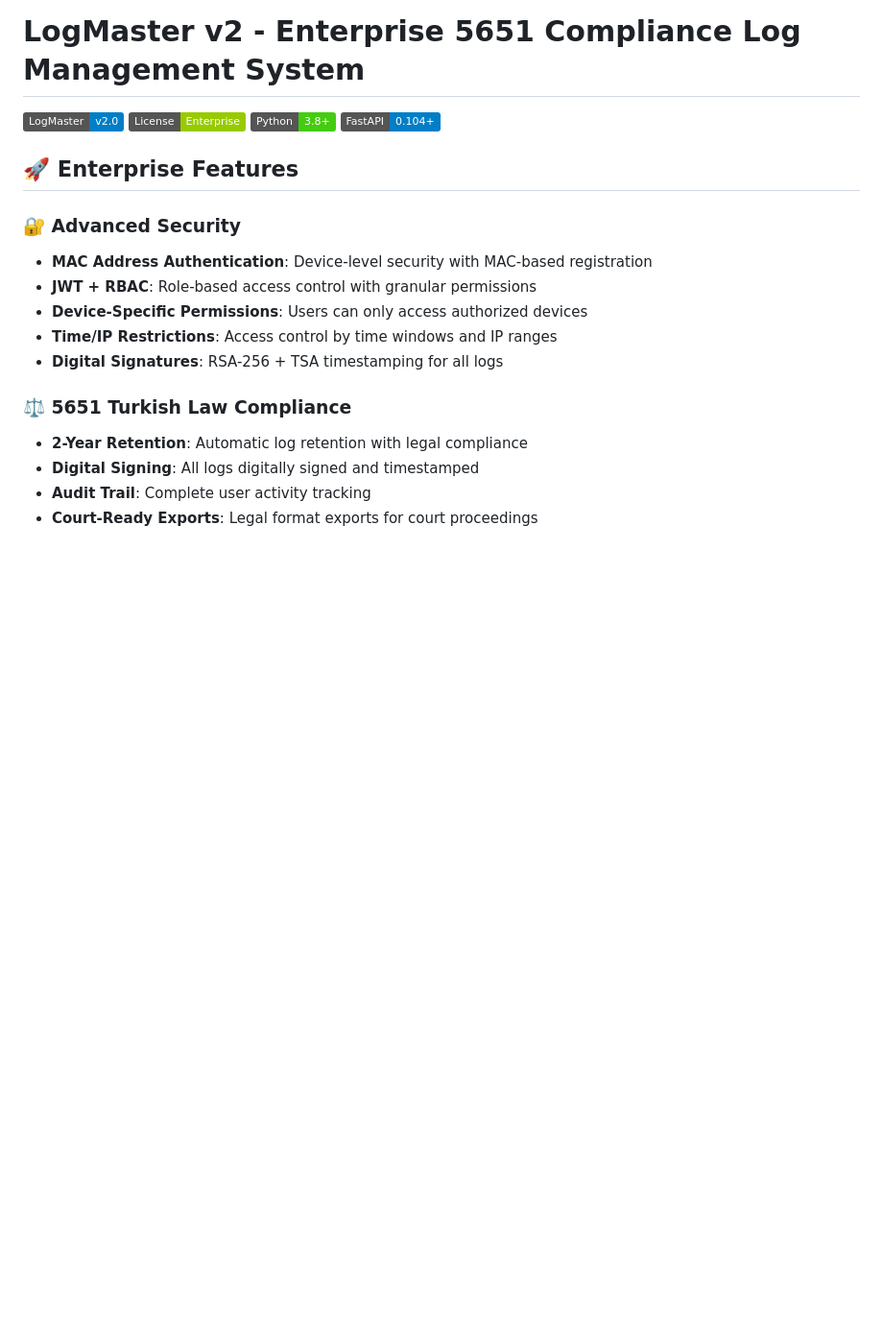
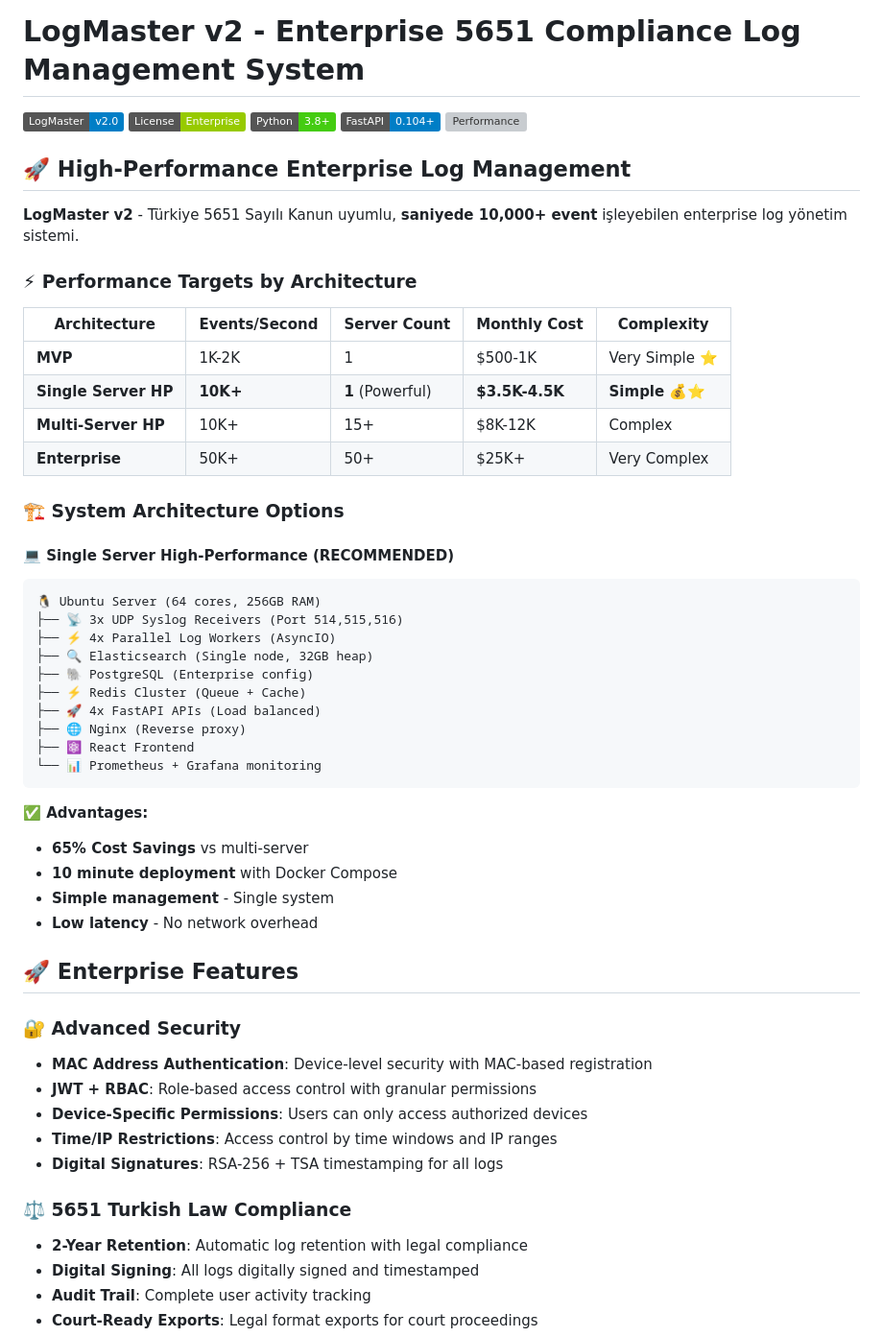
Before and after one commit to ozkanguner/logmaster, a Markdown page: README.md, the part around the change printed below. Shown: that part at 96% size. Drawn GitHub-style; badges without logos; blank space fills up the shorter version; grey boxes are pictures that could not be loaded.

````diff
--- a/README.md
+++ b/README.md
@@ -4,6 +4,42 @@
 ![License](https://img.shields.io/badge/License-Enterprise-green.svg)
 ![Python](https://img.shields.io/badge/Python-3.8+-brightgreen.svg)
 ![FastAPI](https://img.shields.io/badge/FastAPI-0.104+-blue.svg)
+![Performance](https://img.shields.io/badge/Performance-10K%20events%2Fsec-brightgreen.svg)
+
+## 🚀 High-Performance Enterprise Log Management
+
+**LogMaster v2** - Türkiye 5651 Sayılı Kanun uyumlu, **saniyede 10,000+ event** işleyebilen enterprise log yönetim sistemi.
+
+### ⚡ Performance Targets by Architecture
+
+| Architecture | Events/Second | Server Count | Monthly Cost | Complexity |
+|--------------|---------------|--------------|--------------|------------|
+| **MVP** | 1K-2K | 1 | $500-1K | Very Simple ⭐ |
+| **Single Server HP** | **10K+** | **1** (Powerful) | **$3.5K-4.5K** | **Simple** 💰⭐ |
+| **Multi-Server HP** | 10K+ | 15+ | $8K-12K | Complex |
+| **Enterprise** | 50K+ | 50+ | $25K+ | Very Complex |
+
+### 🏗️ **System Architecture Options**
+
+#### 💻 Single Server High-Performance (RECOMMENDED)
+```
+🐧 Ubuntu Server (64 cores, 256GB RAM)
+├── 📡 3x UDP Syslog Receivers (Port 514,515,516)
+├── ⚡ 4x Parallel Log Workers (AsyncIO)
+├── 🔍 Elasticsearch (Single node, 32GB heap)
+├── 🐘 PostgreSQL (Enterprise config)
+├── ⚡ Redis Cluster (Queue + Cache)
+├── 🚀 4x FastAPI APIs (Load balanced)
+├── 🌐 Nginx (Reverse proxy)
+├── ⚛️ React Frontend
+└── 📊 Prometheus + Grafana monitoring
+```
+
+**✅ Advantages:**
+- **65% Cost Savings** vs multi-server
+- **10 minute deployment** with Docker Compose
+- **Simple management** - Single system
+- **Low latency** - No network overhead
 
 ## 🚀 Enterprise Features
 
````
Also changed, not shown: other parts of README.md (+48 -25 lines).
